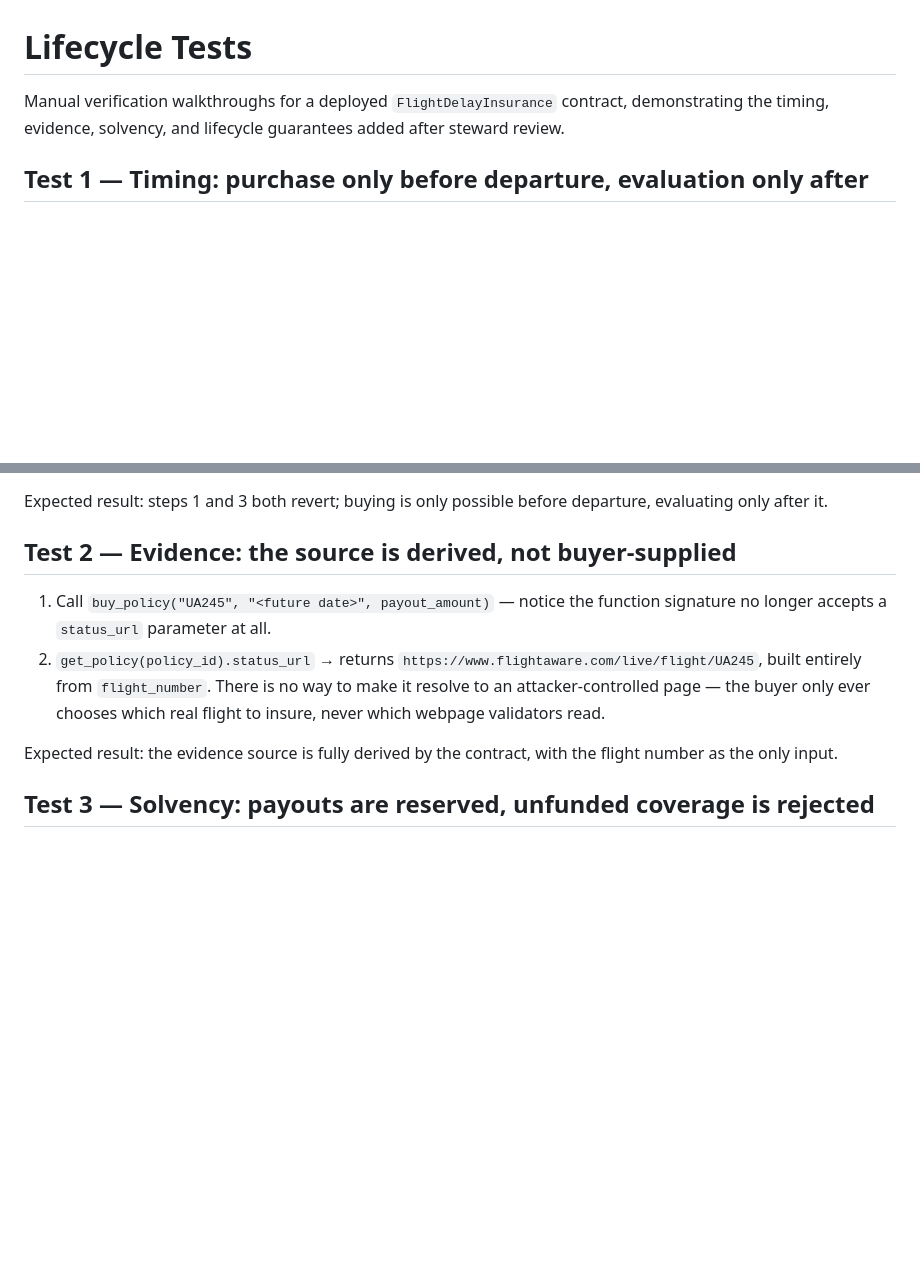
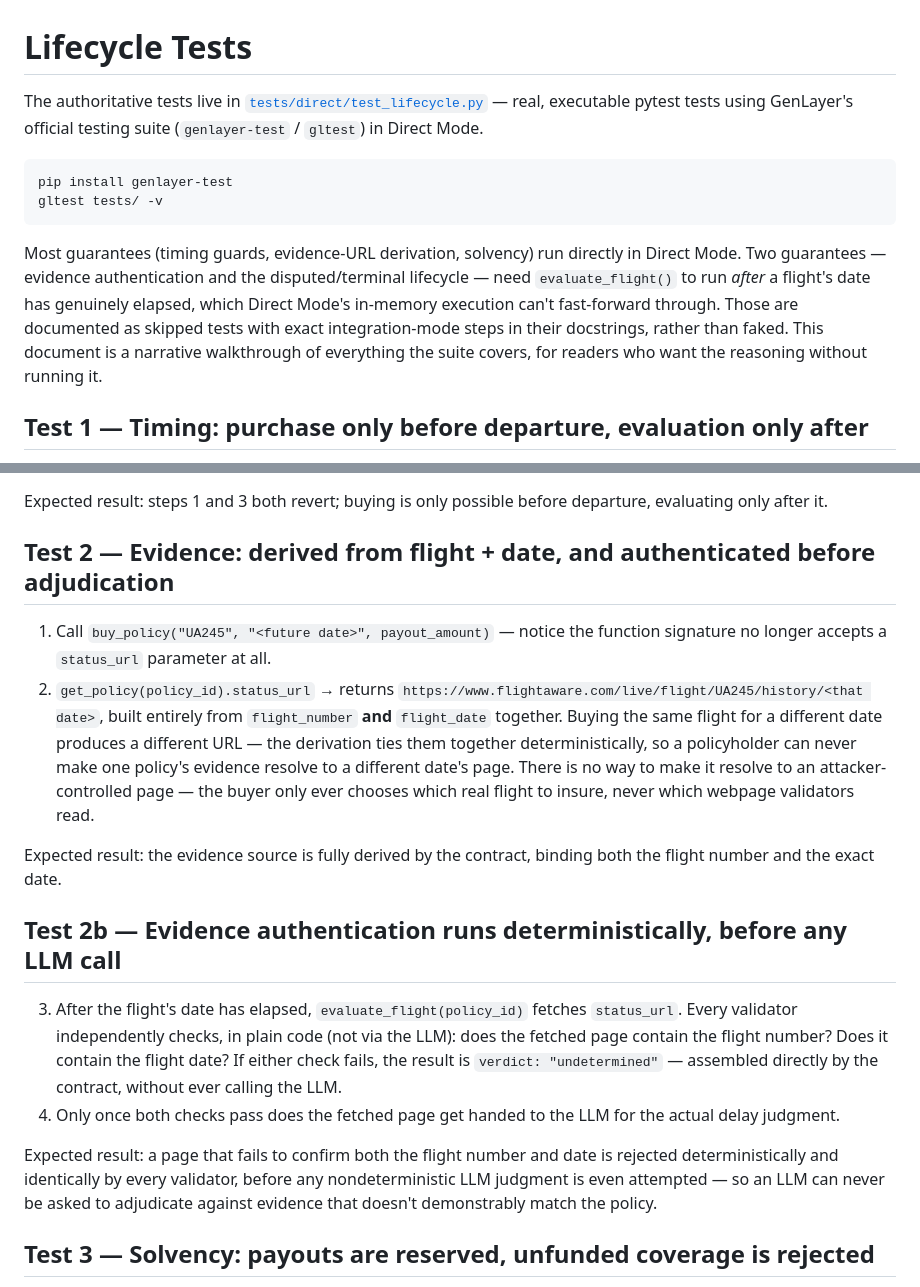
Before and after one commit to Olexandr88/flight-delay-insurance-genlayer, a Markdown page: TESTS.md, 2 parts joined by grey strips. Drawn GitHub-style; blank space fills up the shorter version.

Commit message:
Revise TESTS.md with detailed lifecycle test cases
Updated lifecycle tests documentation to include authoritative tests and detailed steps for evidence authentication and solvency checks.

````diff
--- a/TESTS.md
+++ b/TESTS.md
@@ -1,8 +1,23 @@
 # Lifecycle Tests
 
-Manual verification walkthroughs for a deployed `FlightDelayInsurance`
-contract, demonstrating the timing, evidence, solvency, and lifecycle
-guarantees added after steward review.
+The authoritative tests live in
+[`tests/direct/test_lifecycle.py`](./tests/direct/test_lifecycle.py) —
+real, executable pytest tests using GenLayer's official testing suite
+(`genlayer-test` / `gltest`) in Direct Mode.
+
+```
+pip install genlayer-test
+gltest tests/ -v
+```
+
+Most guarantees (timing guards, evidence-URL derivation, solvency) run
+directly in Direct Mode. Two guarantees — evidence authentication and the
+disputed/terminal lifecycle — need `evaluate_flight()` to run *after* a
+flight's date has genuinely elapsed, which Direct Mode's in-memory
+execution can't fast-forward through. Those are documented as skipped
+tests with exact integration-mode steps in their docstrings, rather than
+faked. This document is a narrative walkthrough of everything the suite
+covers, for readers who want the reasoning without running it.
 
 ## Test 1 — Timing: purchase only before departure, evaluation only after
 
@@ -20,19 +35,40 @@ guarantees added after steward review.
 Expected result: steps 1 and 3 both revert; buying is only possible
 before departure, evaluating only after it.
 
-## Test 2 — Evidence: the source is derived, not buyer-supplied
+## Test 2 — Evidence: derived from flight + date, and authenticated before adjudication
 
 1. Call `buy_policy("UA245", "<future date>", payout_amount)` — notice
    the function signature no longer accepts a `status_url` parameter at
    all.
 2. `get_policy(policy_id).status_url` → returns
-   `https://www.flightaware.com/live/flight/UA245`, built entirely from
-   `flight_number`. There is no way to make it resolve to an
+   `https://www.flightaware.com/live/flight/UA245/history/<that date>`,
+   built entirely from `flight_number` **and** `flight_date` together.
+   Buying the same flight for a different date produces a different URL
+   — the derivation ties them together deterministically, so a
+   policyholder can never make one policy's evidence resolve to a
+   different date's page. There is no way to make it resolve to an
    attacker-controlled page — the buyer only ever chooses which real
    flight to insure, never which webpage validators read.
 
 Expected result: the evidence source is fully derived by the contract,
-with the flight number as the only input.
+binding both the flight number and the exact date.
+
+## Test 2b — Evidence authentication runs deterministically, before any LLM call
+
+3. After the flight's date has elapsed, `evaluate_flight(policy_id)`
+   fetches `status_url`. Every validator independently checks, in plain
+   code (not via the LLM): does the fetched page contain the flight
+   number? Does it contain the flight date? If either check fails, the
+   result is `verdict: "undetermined"` — assembled directly by the
+   contract, without ever calling the LLM.
+4. Only once both checks pass does the fetched page get handed to the
+   LLM for the actual delay judgment.
+
+Expected result: a page that fails to confirm both the flight number and
+date is rejected deterministically and identically by every validator,
+before any nondeterministic LLM judgment is even attempted — so an LLM
+can never be asked to adjudicate against evidence that doesn't
+demonstrably match the policy.
 
 ## Test 3 — Solvency: payouts are reserved, unfunded coverage is rejected
 
````
